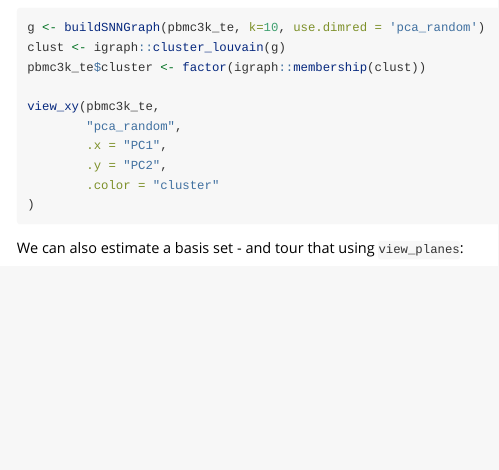
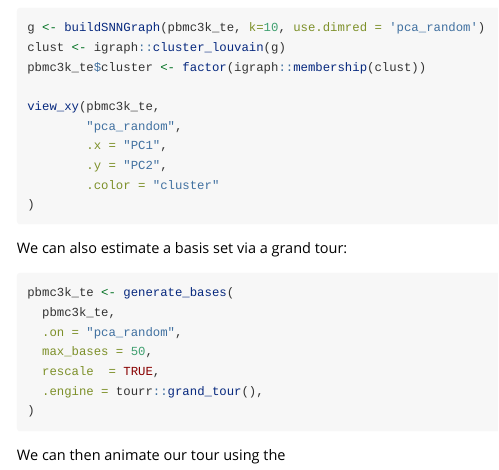
Before and after one commit to sa-lee/sneezy, an R Markdown document (vignettes/pbmc3k.Rmd): the page in a window 1100 px wide, from 1450 px down. Rendered offline with R 4.5, knitr and Pandoc, with nearby package versions; the code chunks are not run, so their results and figures are left out.

Commit message:
... tomorrow's work ...

````diff
--- a/vignettes/pbmc3k.Rmd
+++ b/vignettes/pbmc3k.Rmd
@@ -113,7 +113,7 @@ view_xy(pbmc3k_te,
 )
 ```
 
-We can also estimate a basis set - and tour that using `view_planes`:
+We can also estimate a basis set via a grand tour:
 
 ```{r, eval = FALSE}
 pbmc3k_te <- generate_bases(
@@ -124,3 +124,5 @@ pbmc3k_te <- generate_bases(
   .engine = tourr::grand_tour(),
 )
 ```
+
+We can then animate our tour using the
````
